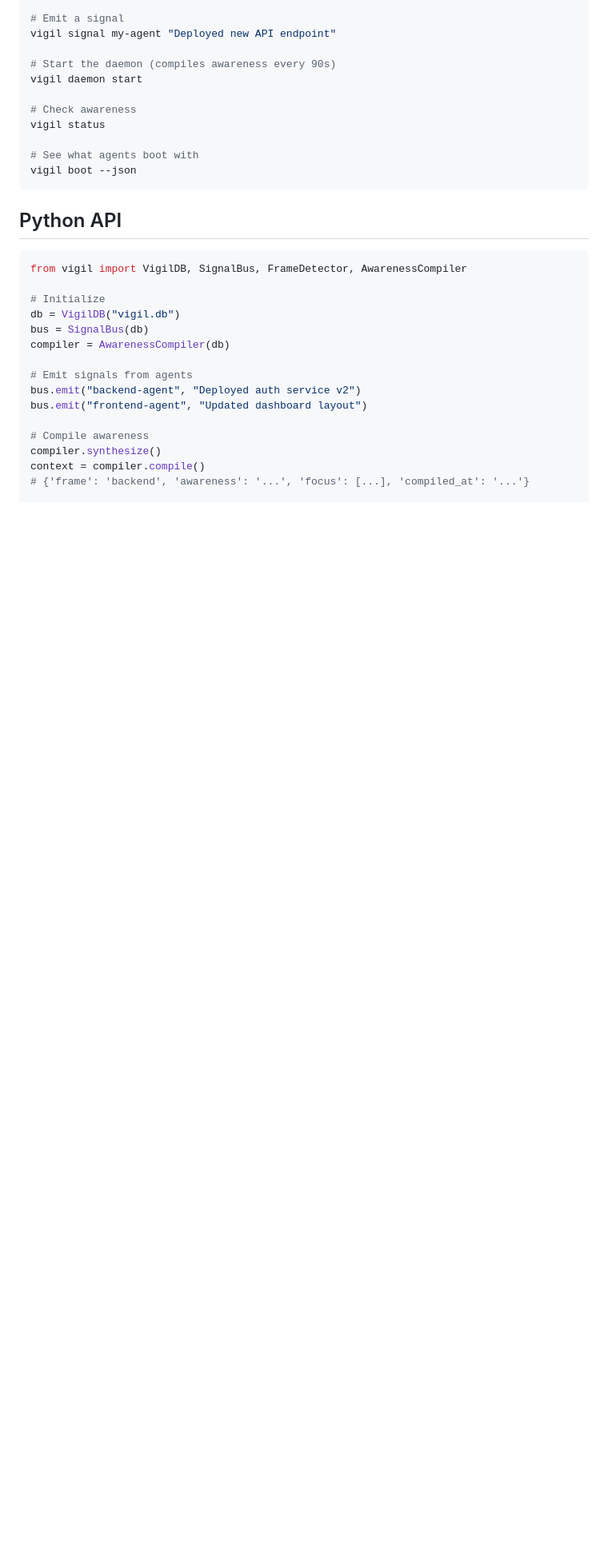
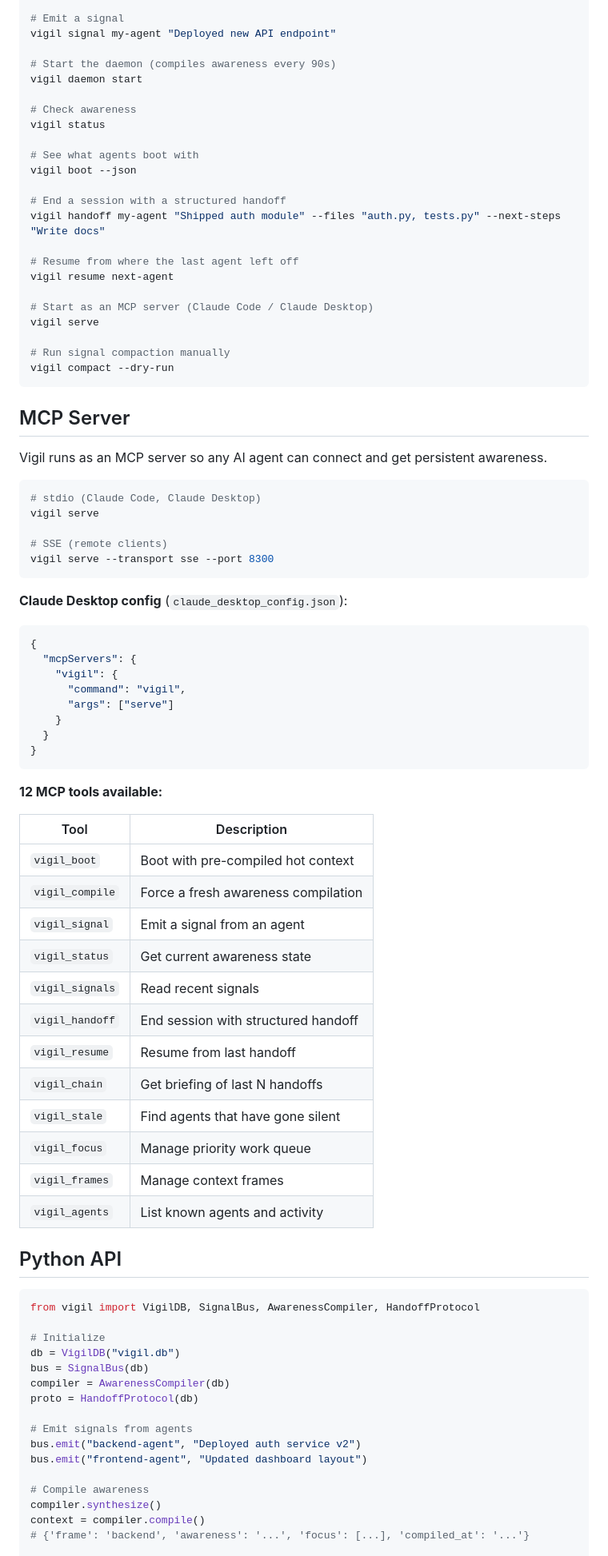
Before and after one commit to AlexlaGuardia/Vigil, a Markdown page: README.md, the part around one of its changes. Shown at 80% size. Drawn GitHub-style; blank space fills up the shorter version.

Commit message:
docs: update README for v0.5.0 — handoff, compaction, MCP server, full CLI reference
Co-Authored-By: Claude Opus 4.6 (1M context) <noreply@anthropic.com>

````diff
--- a/README.md
+++ b/README.md
@@ -41,17 +51,71 @@ vigil status
 
 # See what agents boot with
 vigil boot --json
+
+# End a session with a structured handoff
+vigil handoff my-agent "Shipped auth module" --files "auth.py, tests.py" --next-steps "Write docs"
+
+# Resume from where the last agent left off
+vigil resume next-agent
+
+# Start as an MCP server (Claude Code / Claude Desktop)
+vigil serve
+
+# Run signal compaction manually
+vigil compact --dry-run
 ```
+
+## MCP Server
+
+Vigil runs as an MCP server so any AI agent can connect and get persistent awareness.
+
+```bash
+# stdio (Claude Code, Claude Desktop)
+vigil serve
+
+# SSE (remote clients)
+vigil serve --transport sse --port 8300
+```
+
+**Claude Desktop config** (`claude_desktop_config.json`):
+```json
+{
+  "mcpServers": {
+    "vigil": {
+      "command": "vigil",
+      "args": ["serve"]
+    }
+  }
+}
+```
+
+**12 MCP tools available:**
+
+| Tool | Description |
+|------|-------------|
+| `vigil_boot` | Boot with pre-compiled hot context |
+| `vigil_compile` | Force a fresh awareness compilation |
+| `vigil_signal` | Emit a signal from an agent |
+| `vigil_status` | Get current awareness state |
+| `vigil_signals` | Read recent signals |
+| `vigil_handoff` | End session with structured handoff |
+| `vigil_resume` | Resume from last handoff |
+| `vigil_chain` | Get briefing of last N handoffs |
+| `vigil_stale` | Find agents that have gone silent |
+| `vigil_focus` | Manage priority work queue |
+| `vigil_frames` | Manage context frames |
+| `vigil_agents` | List known agents and activity |
 
 ## Python API
 
 ```python
-from vigil import VigilDB, SignalBus, FrameDetector, AwarenessCompiler
+from vigil import VigilDB, SignalBus, AwarenessCompiler, HandoffProtocol
 
 # Initialize
 db = VigilDB("vigil.db")
 bus = SignalBus(db)
 compiler = AwarenessCompiler(db)
+proto = HandoffProtocol(db)
 
 # Emit signals from agents
 bus.emit("backend-agent", "Deployed auth service v2")
````
Also changed, not shown: other parts of README.md (+45 -26 lines).
